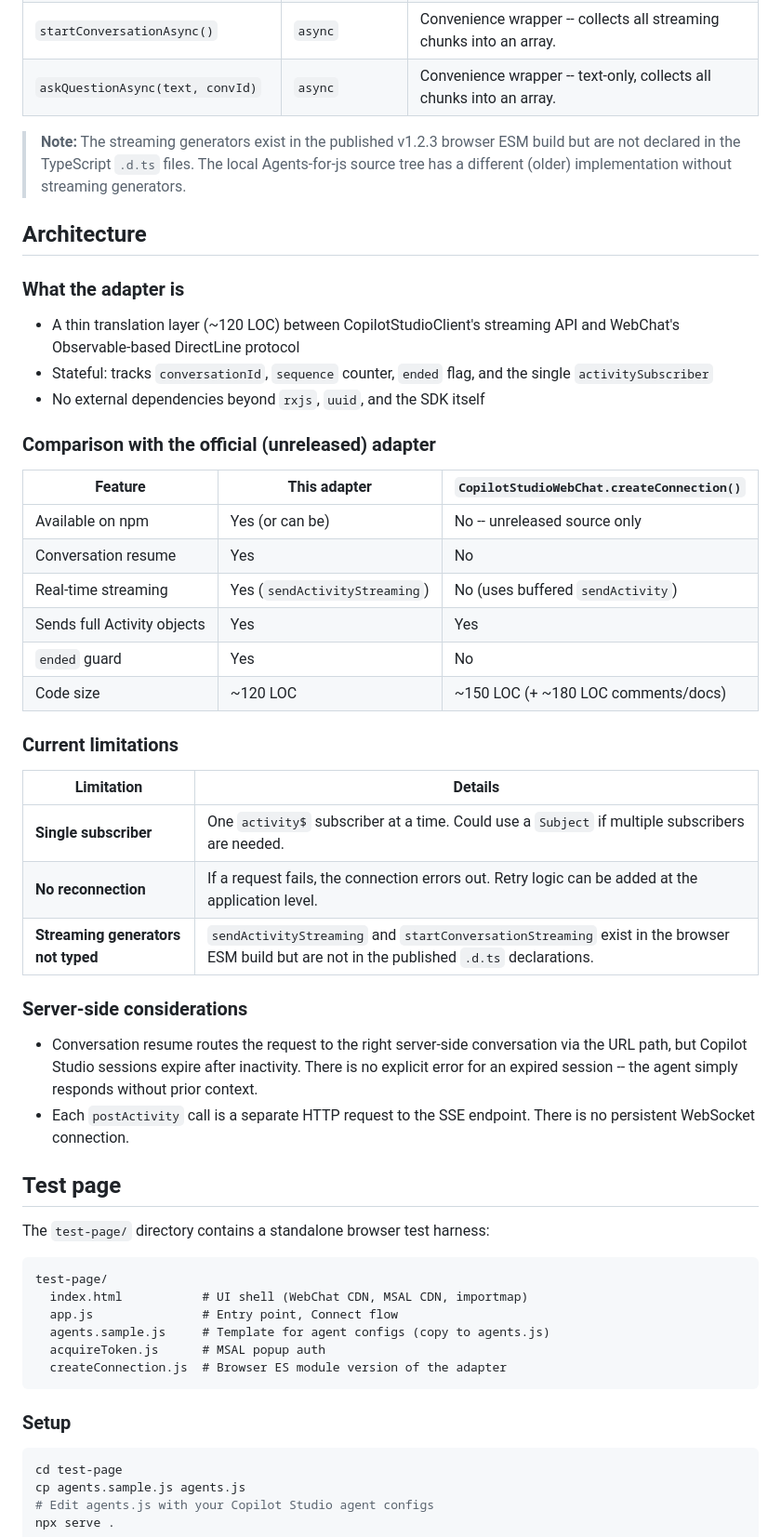
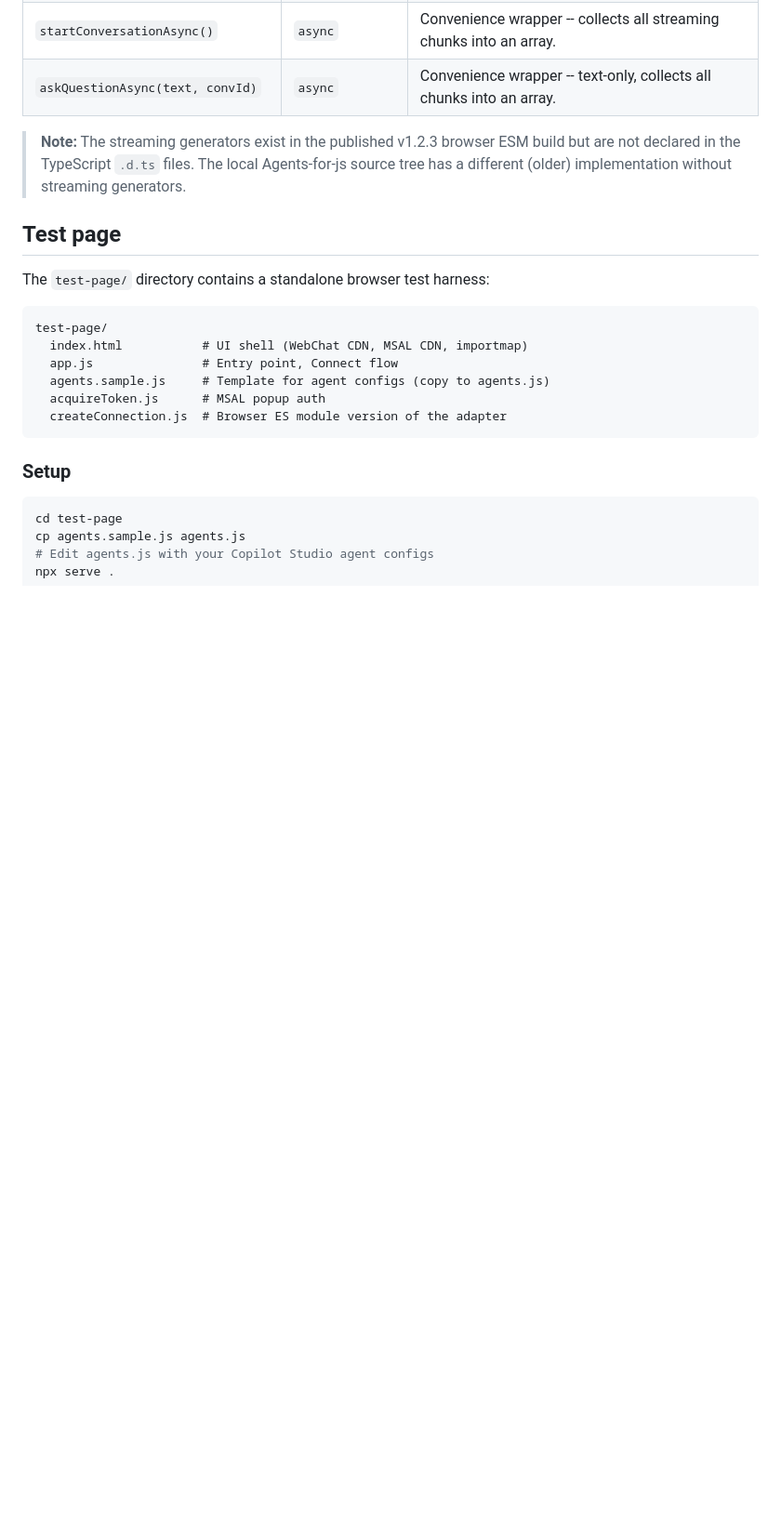
Before and after one commit to adilei/copilot-webchat-adapter, a Markdown page: README.md, the part around one of its changes. Shown at 93% size. GitHub-like rendering; blank space fills up the shorter version.

Commit message:
Trim README: remove architecture review and known issues
Co-Authored-By: Claude Opus 4.6 (1M context) <noreply@anthropic.com>

```diff
--- a/README.md
+++ b/README.md
@@ -118,38 +118,6 @@ The SDK's browser ESM build exposes two levels of API:
 
 > **Note:** The streaming generators exist in the published v1.2.3 browser ESM build but are not declared in the TypeScript `.d.ts` files. The local Agents-for-js source tree has a different (older) implementation without streaming generators.
 
-## Architecture
-
-### What the adapter is
-
-- A thin translation layer (~120 LOC) between CopilotStudioClient's streaming API and WebChat's Observable-based DirectLine protocol
-- Stateful: tracks `conversationId`, `sequence` counter, `ended` flag, and the single `activitySubscriber`
-- No external dependencies beyond `rxjs`, `uuid`, and the SDK itself
-
-### Comparison with the official (unreleased) adapter
-
-| Feature | This adapter | `CopilotStudioWebChat.createConnection()` |
-|---------|-------------|-------------------------------------------|
-| Available on npm | Yes (or can be) | No -- unreleased source only |
-| Conversation resume | Yes | No |
-| Real-time streaming | Yes (`sendActivityStreaming`) | No (uses buffered `sendActivity`) |
-| Sends full Activity objects | Yes | Yes |
-| `ended` guard | Yes | No |
-| Code size | ~120 LOC | ~150 LOC (+ ~180 LOC comments/docs) |
-
-### Current limitations
-
-| Limitation | Details |
-|------------|---------|
-| **Single subscriber** | One `activity$` subscriber at a time. Could use a `Subject` if multiple subscribers are needed. |
-| **No reconnection** | If a request fails, the connection errors out. Retry logic can be added at the application level. |
-| **Streaming generators not typed** | `sendActivityStreaming` and `startConversationStreaming` exist in the browser ESM build but are not in the published `.d.ts` declarations. |
-
-### Server-side considerations
-
-- Conversation resume routes the request to the right server-side conversation via the URL path, but Copilot Studio sessions expire after inactivity. There is no explicit error for an expired session -- the agent simply responds without prior context.
-- Each `postActivity` call is a separate HTTP request to the SSE endpoint. There is no persistent WebSocket connection.
-
 ## Test page
 
 The `test-page/` directory contains a standalone browser test harness:
```
Also changed, not shown: other parts of README.md (+0 -4 lines).
